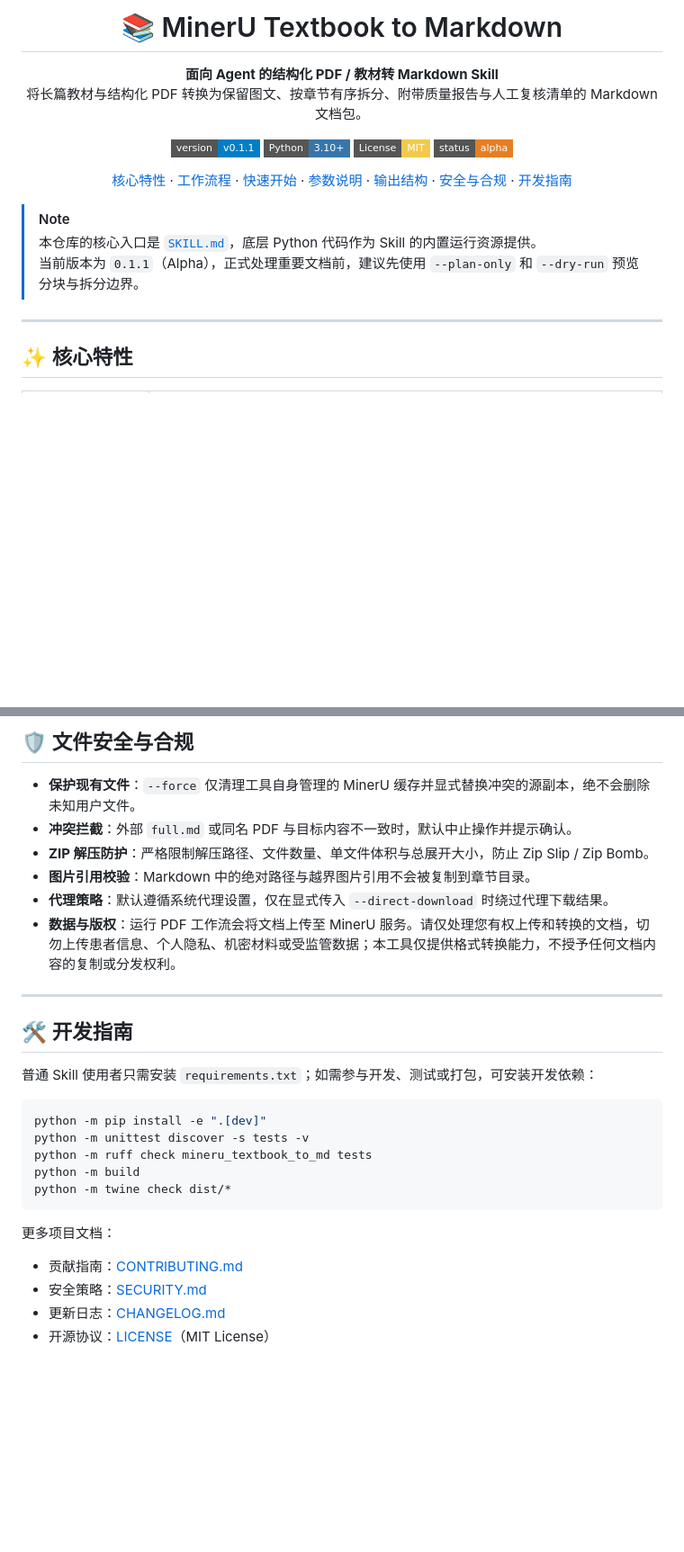
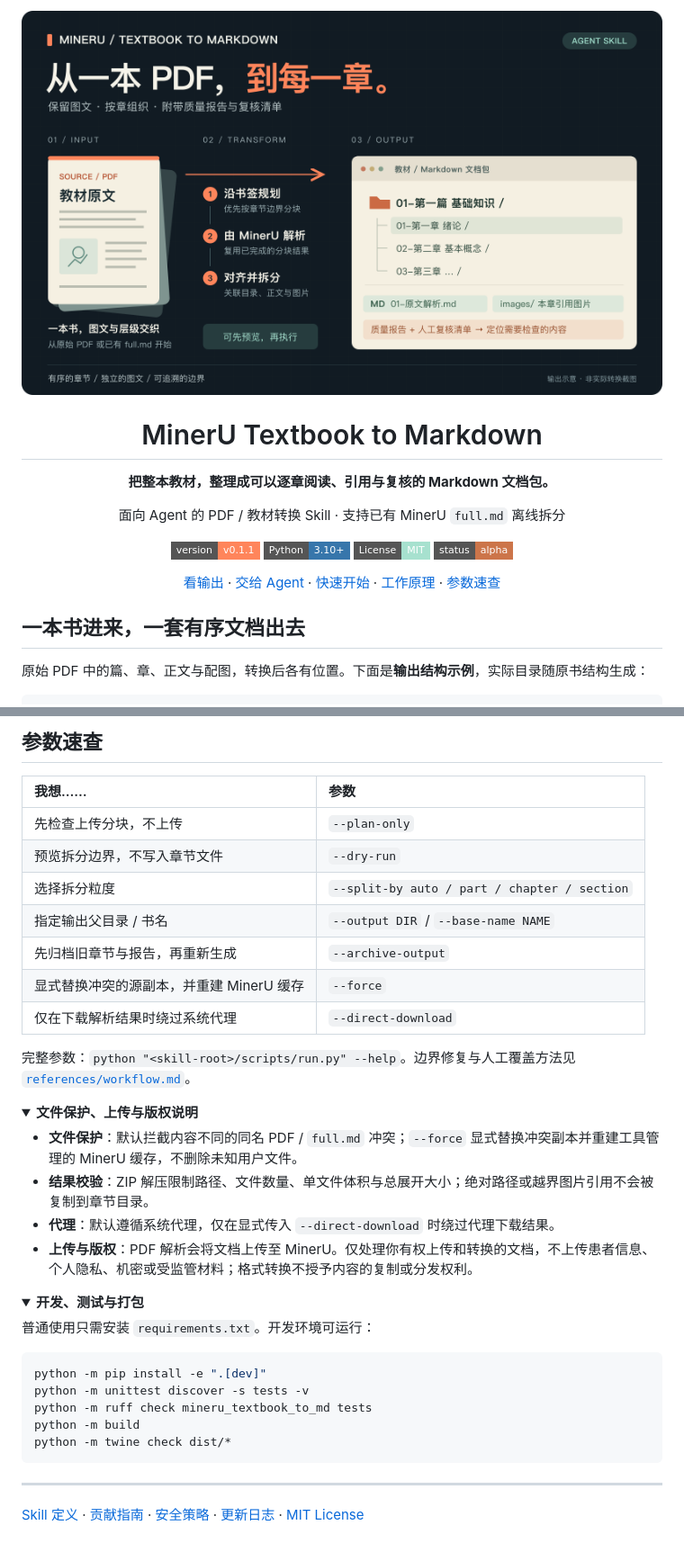
Before and after one commit to ber-ners/mineru-textbook-to-md, a Markdown page: README.md, 2 parts joined by grey strips. Shown at 90% size. Drawn GitHub-style; pictures changed too: docs/assets/readme-hero.png (added); folded sections open; badges without logos; blank space fills up the shorter version.

````diff
--- a/README.md
+++ b/README.md
@@ -1,24 +1,25 @@
 <div align="center">
 
-# 📚 MinerU Textbook to Markdown
+<img src="docs/assets/readme-hero.png" alt="从一本 PDF，到每一章：沿书签规划、由 MinerU 解析、对齐并拆分，得到有序的 Markdown、章节图片和复核报告。输出示意，非实际转换截图。" width="100%" />
 
-**面向 Agent 的结构化 PDF / 教材转 Markdown Skill**
-将长篇教材与结构化 PDF 转换为保留图文、按章节有序拆分、附带质量报告与人工复核清单的 Markdown 文档包。
+# MinerU Textbook to Markdown
 
-[![Version](https://img.shields.io/badge/version-v0.1.1-blue?style=flat-square)](CHANGELOG.md)
+**把整本教材，整理成可以逐章阅读、引用与复核的 Markdown 文档包。**
+
+面向 Agent 的 PDF / 教材转换 Skill · 支持已有 MinerU `full.md` 离线拆分
+
+[![Version](https://img.shields.io/badge/version-v0.1.1-ff855b?style=flat-square)](CHANGELOG.md)
 [![Python](https://img.shields.io/badge/Python-3.10%2B-3776AB?style=flat-square&logo=python&logoColor=white)](pyproject.toml)
-[![License](https://img.shields.io/badge/License-MIT-F2C94C?style=flat-square)](LICENSE)
-[![Status](https://img.shields.io/badge/status-alpha-E67E22?style=flat-square)](https://github.com/ber-ners/mineru-textbook-to-md)
+[![License](https://img.shields.io/badge/License-MIT-a7e1cf?style=flat-square)](LICENSE)
+[![Status](https://img.shields.io/badge/status-alpha-cc754a?style=flat-square)](https://github.com/ber-ners/mineru-textbook-to-md)
 
-[核心特性](#-核心特性) · [工作流程](#-工作流程) · [快速开始](#-快速开始) · [参数说明](#-常用参数) · [输出结构](#-输出结构) · [安全与合规](#-文件安全与合规) · [开发指南](#-开发指南)
+[看输出](#output) · [交给 Agent](#agent) · [快速开始](#quickstart) · [工作原理](#workflow) · [参数速查](#options)
 
 </div>
 
-> [!NOTE]
-> 本仓库的核心入口是 [`SKILL.md`](SKILL.md)，底层 Python 代码作为 Skill 的内置运行资源提供。
-> 当前版本为 `0.1.1`（Alpha），正式处理重要文档前，建议先使用 `--plan-only` 和 `--dry-run` 预览分块与拆分边界。
+<a id="output"></a>
 
----
+## 一本书进来，一套有序文档出去
 
-## ✨ 核心特性
+原始 PDF 中的篇、章、正文与配图，转换后各有位置。下面是**输出结构示例**，实际目录随原书结构生成：
 
@@ -169,18 +202,32 @@ python "<skill-root>/scripts/run.py" \
 
-## 🛡️ 文件安全与合规
+## 参数速查
 
-- **保护现有文件**：`--force` 仅清理工具自身管理的 MinerU 缓存并显式替换冲突的源副本，绝不会删除未知用户文件。
-- **冲突拦截**：外部 `full.md` 或同名 PDF 与目标内容不一致时，默认中止操作并提示确认。
-- **ZIP 解压防护**：严格限制解压路径、文件数量、单文件体积与总展开大小，防止 Zip Slip / Zip Bomb。
-- **图片引用校验**：Markdown 中的绝对路径与越界图片引用不会被复制到章节目录。
-- **代理策略**：默认遵循系统代理设置，仅在显式传入 `--direct-download` 时绕过代理下载结果。
-- **数据与版权**：运行 PDF 工作流会将文档上传至 MinerU 服务。请仅处理您有权上传和转换的文档，切勿上传患者信息、个人隐私、机密材料或受监管数据；本工具仅提供格式转换能力，不授予任何文档内容的复制或分发权利。
+| 我想…… | 参数 |
+| :--- | :--- |
+| 先检查上传分块，不上传 | `--plan-only` |
+| 预览拆分边界，不写入章节文件 | `--dry-run` |
+| 选择拆分粒度 | `--split-by auto / part / chapter / section` |
+| 指定输出父目录 / 书名 | `--output DIR` / `--base-name NAME` |
+| 先归档旧章节与报告，再重新生成 | `--archive-output` |
+| 显式替换冲突的源副本，并重建 MinerU 缓存 | `--force` |
+| 仅在下载解析结果时绕过系统代理 | `--direct-download` |
 
----
+完整参数：`python "<skill-root>/scripts/run.py" --help`。边界修复与人工覆盖方法见 [`references/workflow.md`](references/workflow.md)。
 
-## 🛠️ 开发指南
+<details>
+<summary><b>文件保护、上传与版权说明</b></summary>
 
-普通 Skill 使用者只需安装 `requirements.txt`；如需参与开发、测试或打包，可安装开发依赖：
+- **文件保护**：默认拦截内容不同的同名 PDF / `full.md` 冲突；`--force` 显式替换冲突副本并重建工具管理的 MinerU 缓存，不删除未知用户文件。
+- **结果校验**：ZIP 解压限制路径、文件数量、单文件体积与总展开大小；绝对路径或越界图片引用不会被复制到章节目录。
+- **代理**：默认遵循系统代理，仅在显式传入 `--direct-download` 时绕过代理下载结果。
+- **上传与版权**：PDF 解析会将文档上传至 MinerU。仅处理你有权上传和转换的文档，不上传患者信息、个人隐私、机密或受监管材料；格式转换不授予内容的复制或分发权利。
+
+</details>
+
+<details>
+<summary><b>开发、测试与打包</b></summary>
+
+普通使用只需安装 `requirements.txt`。开发环境可运行：
 
 ```bash
 python -m pip install -e ".[dev]"
@@ -190,8 +237,8 @@ python -m build
 python -m twine check dist/*
 ```
 
-更多项目文档：
-- 贡献指南：[CONTRIBUTING.md](CONTRIBUTING.md)
-- 安全策略：[SECURITY.md](SECURITY.md)
-- 更新日志：[CHANGELOG.md](CHANGELOG.md)
-- 开源协议：[LICENSE](LICENSE)（MIT License）
+</details>
+
+---
+
+[Skill 定义](SKILL.md) · [贡献指南](CONTRIBUTING.md) · [安全策略](SECURITY.md) · [更新日志](CHANGELOG.md) · [MIT License](LICENSE)
````
Also changed, not shown: other parts of README.md (+126 -94 lines), 1 other file.
